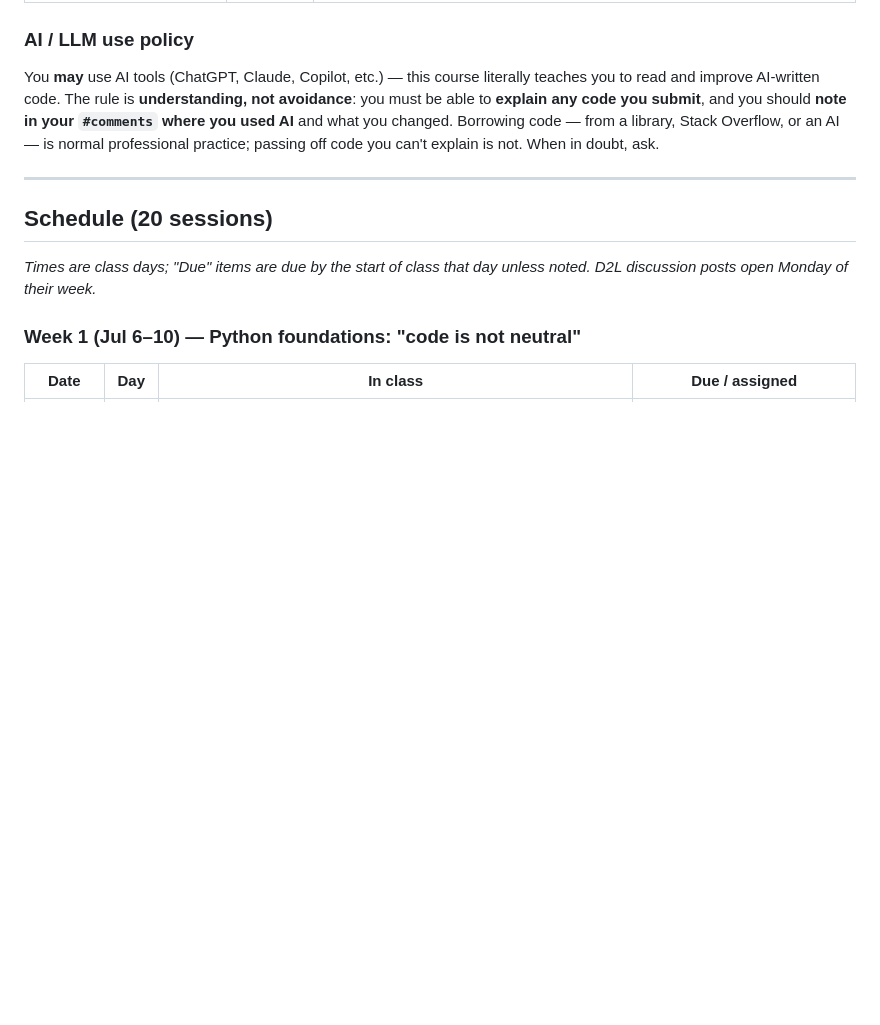
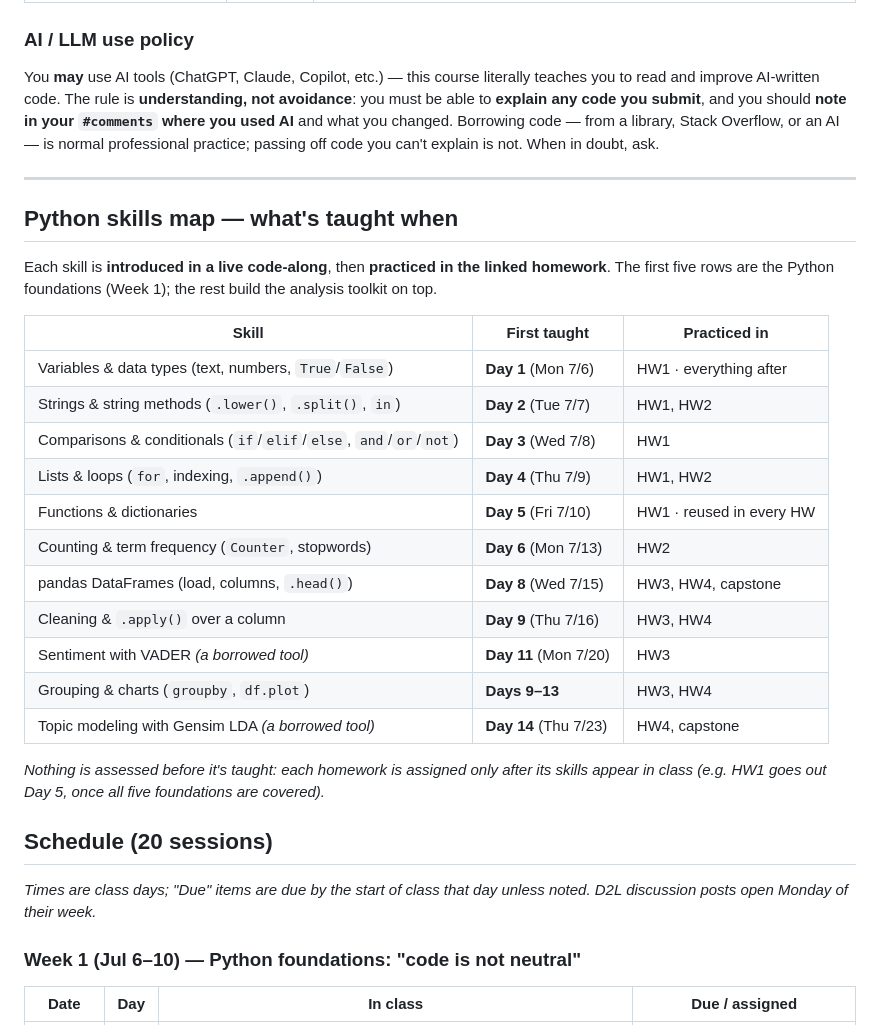
Before and after one commit to TCU-DCDA/WRIT20833_2026, a Markdown page: SYLLABUS_2026.md, the part around the change. Rendered like a GitHub page; blank space fills up the shorter version.

Commit message:
Add Python skills map to syllabus (what's taught when)
Make the skill progression explicit: a table mapping each concept to the
day it's first taught and the homework that practices it (foundations in
Week 1, analysis toolkit after). Answers 'when do we cover conditionals/
loops/etc' at a glance instead of parsing the schedule, and documents
that nothing is assessed before it's taught.

Co-Authored-By: Claude Opus 4.8 (1M context) <noreply@anthropic.com>

```diff
--- a/SYLLABUS_2026.md
+++ b/SYLLABUS_2026.md
@@ -93,6 +93,27 @@ practice; passing off code you can't explain is not. When in doubt, ask.
 
 ---
 
+## Python skills map — what's taught when
+Each skill is **introduced in a live code-along**, then **practiced in the linked homework**. The
+first five rows are the Python foundations (Week 1); the rest build the analysis toolkit on top.
+
+| Skill | First taught | Practiced in |
+|---|---|---|
+| Variables & data types (text, numbers, `True`/`False`) | **Day 1** (Mon 7/6) | HW1 · everything after |
+| Strings & string methods (`.lower()`, `.split()`, `in`) | **Day 2** (Tue 7/7) | HW1, HW2 |
+| Comparisons & conditionals (`if`/`elif`/`else`, `and`/`or`/`not`) | **Day 3** (Wed 7/8) | HW1 |
+| Lists & loops (`for`, indexing, `.append()`) | **Day 4** (Thu 7/9) | HW1, HW2 |
+| Functions & dictionaries | **Day 5** (Fri 7/10) | HW1 · reused in every HW |
+| Counting & term frequency (`Counter`, stopwords) | **Day 6** (Mon 7/13) | HW2 |
+| pandas DataFrames (load, columns, `.head()`) | **Day 8** (Wed 7/15) | HW3, HW4, capstone |
+| Cleaning & `.apply()` over a column | **Day 9** (Thu 7/16) | HW3, HW4 |
+| Sentiment with VADER *(a borrowed tool)* | **Day 11** (Mon 7/20) | HW3 |
+| Grouping & charts (`groupby`, `df.plot`) | **Days 9–13** | HW3, HW4 |
+| Topic modeling with Gensim LDA *(a borrowed tool)* | **Day 14** (Thu 7/23) | HW4, capstone |
+
+*Nothing is assessed before it's taught: each homework is assigned only after its skills appear in
+class (e.g. HW1 goes out Day 5, once all five foundations are covered).*
+
 ## Schedule (20 sessions)
 *Times are class days; "Due" items are due by the start of class that day unless noted. D2L discussion
 posts open Monday of their week.*
```
